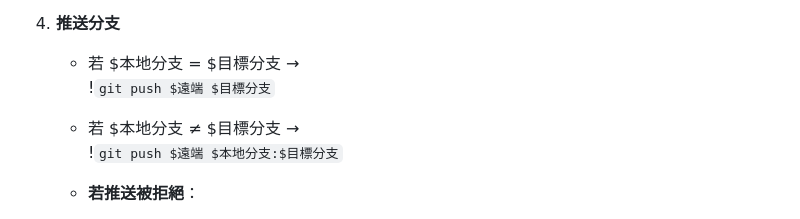
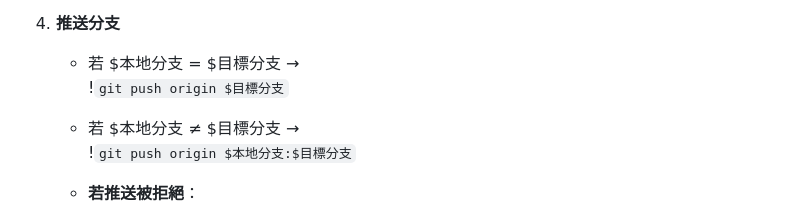
Before and after one commit to howard31526/taskmaster, a Markdown page: .claude/commands/push-check.md, the part around the change. GitHub-like rendering.

Commit message:
fix(commands): 修復推送檢查指令中的遠端變數問題
- 將 $遠端 變數替換為明確的 origin
- 修正 git push 指令中的變數引用錯誤
- 確保推送指令能夠正常執行

🤖 Generated with [Claude Code](https://claude.ai/code)

Co-Authored-By: Claude <noreply@anthropic.com>

```diff
--- a/.claude/commands/push-check.md
+++ b/.claude/commands/push-check.md
@@ -53,10 +53,10 @@ description: 上傳前的自動化分支檢查與安全推送
 
 4. **推送分支**
    - 若 $本地分支 = $目標分支 →
-     !`git push $遠端 $目標分支`
+     !`git push origin $目標分支`
 
    - 若 $本地分支 ≠ $目標分支 →
-     !`git push $遠端 $本地分支:$目標分支`
+     !`git push origin $本地分支:$目標分支`
 
    - **若推送被拒絕**：
      - 表示遠端 $目標分支 上有新的提交，必須先同步。
```
